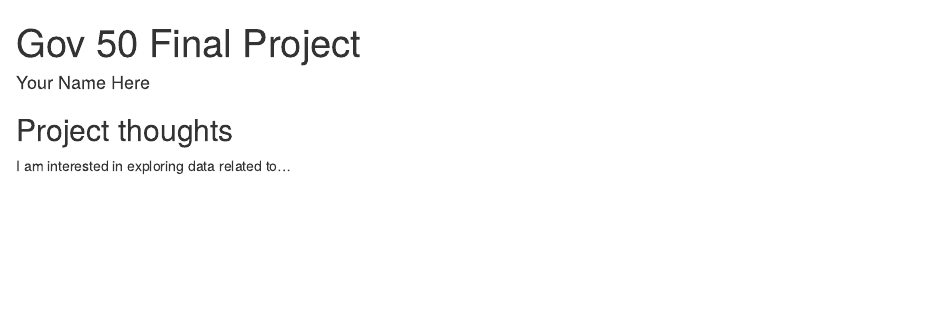
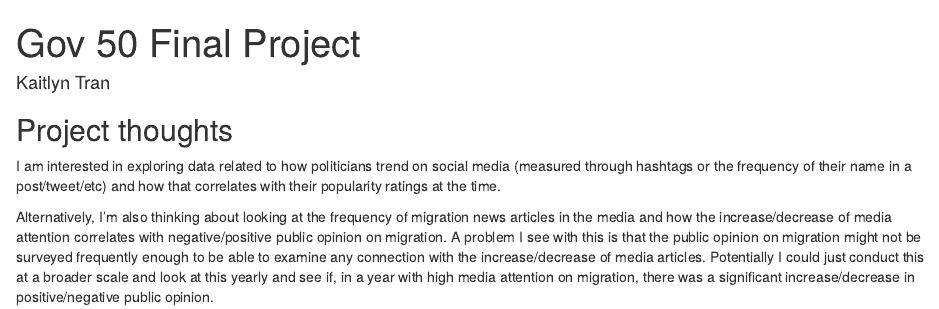
Before and after one commit to kaitlynptran3/gov50-final-project, an R Markdown document (index.Rmd): the page in a window 1100 px wide, from its top. Rendered offline with R 4.5, knitr and Pandoc, with nearby package versions; drawn as R Markdown's standard HTML page in place of the format the file asks for.

Commit message:
Updated my name and ideas

```diff
--- a/index.Rmd
+++ b/index.Rmd
@@ -1,6 +1,6 @@
 ---
 title: "Gov 50 Final Project"
-author: "Your Name Here"
+author: "Kaitlyn Tran"
 description: "My final project"
 output:
   distill::distill_article:
@@ -11,4 +11,6 @@ output:
 
 ## Project thoughts
 
-I am interested in exploring data related to...
+I am interested in exploring data related to how politicians trend on social media (measured through hashtags or the frequency of their name in a post/tweet/etc) and how that correlates with their popularity ratings at the time.
+
+Alternatively, I'm also thinking about looking at the frequency of migration news articles in the media and how the increase/decrease of media attention correlates with negative/positive public opinion on migration. A problem I see with this is that the public opinion on migration might not be surveyed frequently enough to be able to examine any connection with the increase/decrease of media articles. Potentially I could just conduct this at a broader scale and look at this yearly and see if, in a year with high media attention on migration, there was a significant increase/decrease in positive/negative public opinion.
```
Also changed, not shown: index.html.
